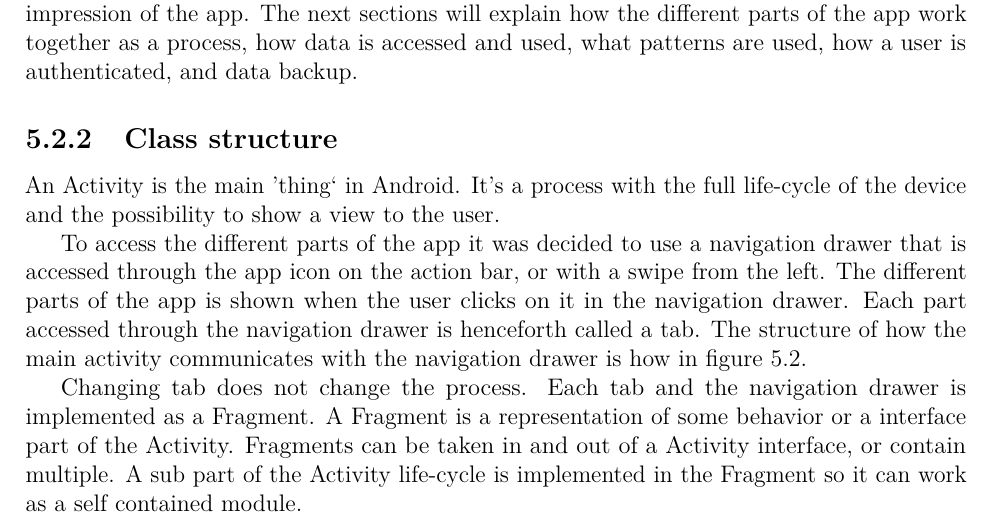
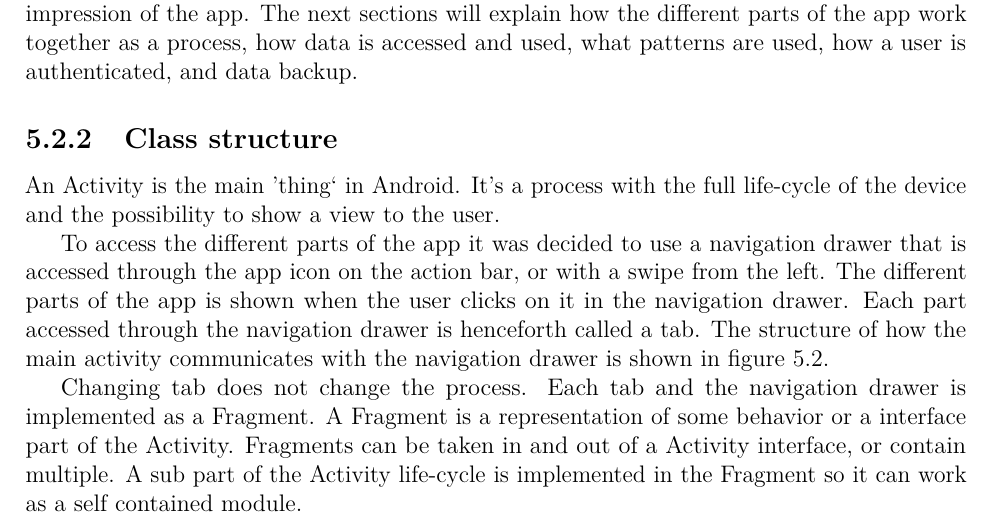
Before and after one commit to haavardlian/IT2901, a LaTeX thesis (report/rapport.tex, which reads report/ch/architecture/sec/app.tex): part of page 41 of 110, cut so that both start at the same text. Compiled offline with pdfLaTeX.

Commit message:
Fixed some typos

```diff
--- a/report/ch/architecture/sec/app.tex
+++ b/report/ch/architecture/sec/app.tex
@@ -18,7 +18,7 @@ The choice of how to do the architecture will thus give a large impact on the ov
 
 An Activity is the main 'thing` in Android. It's a process with the full life-cycle of the device and the possibility to show a view to the user.
 
-To access the different parts of the app it was decided to use a navigation drawer that is accessed through the app icon on the action bar, or with a swipe from the left. The different parts of the app is shown when the user clicks on it in the navigation drawer. Each part accessed through the navigation drawer is henceforth called a tab. The structure of how the main activity communicates with the navigation drawer is how in figure~\ref{fig:class_diagram_drawer}.
+To access the different parts of the app it was decided to use a navigation drawer that is accessed through the app icon on the action bar, or with a swipe from the left. The different parts of the app is shown when the user clicks on it in the navigation drawer. Each part accessed through the navigation drawer is henceforth called a tab. The structure of how the main activity communicates with the navigation drawer is shown in figure~\ref{fig:class_diagram_drawer}.
 
 Changing tab does not change the process. Each tab and the navigation drawer is implemented as a Fragment. A Fragment is a representation of some behavior or a interface part of the Activity. Fragments can be taken in and out of a Activity interface, or contain multiple. A sub part of the Activity life-cycle is implemented in the Fragment so it can work as a self contained module.
 
```
